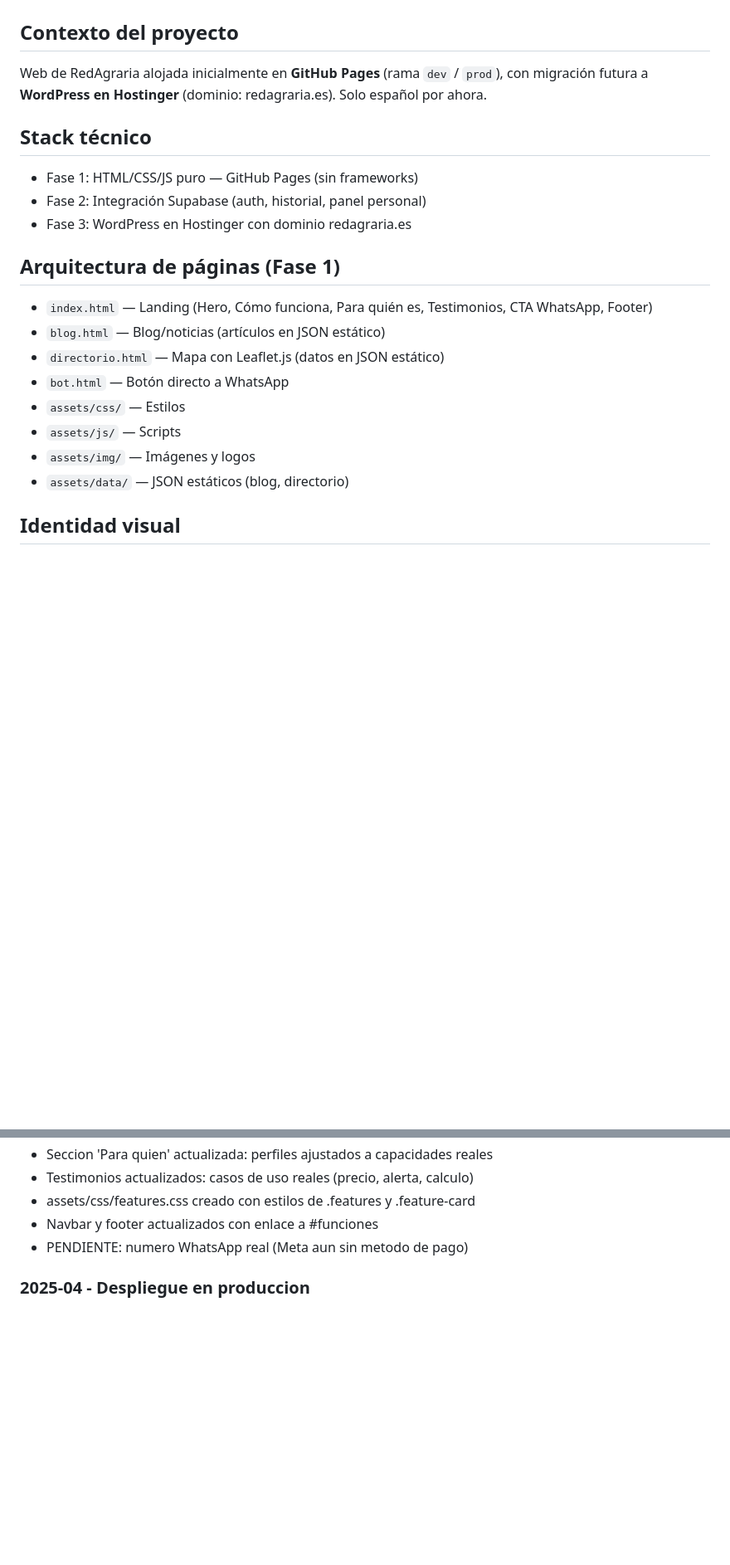
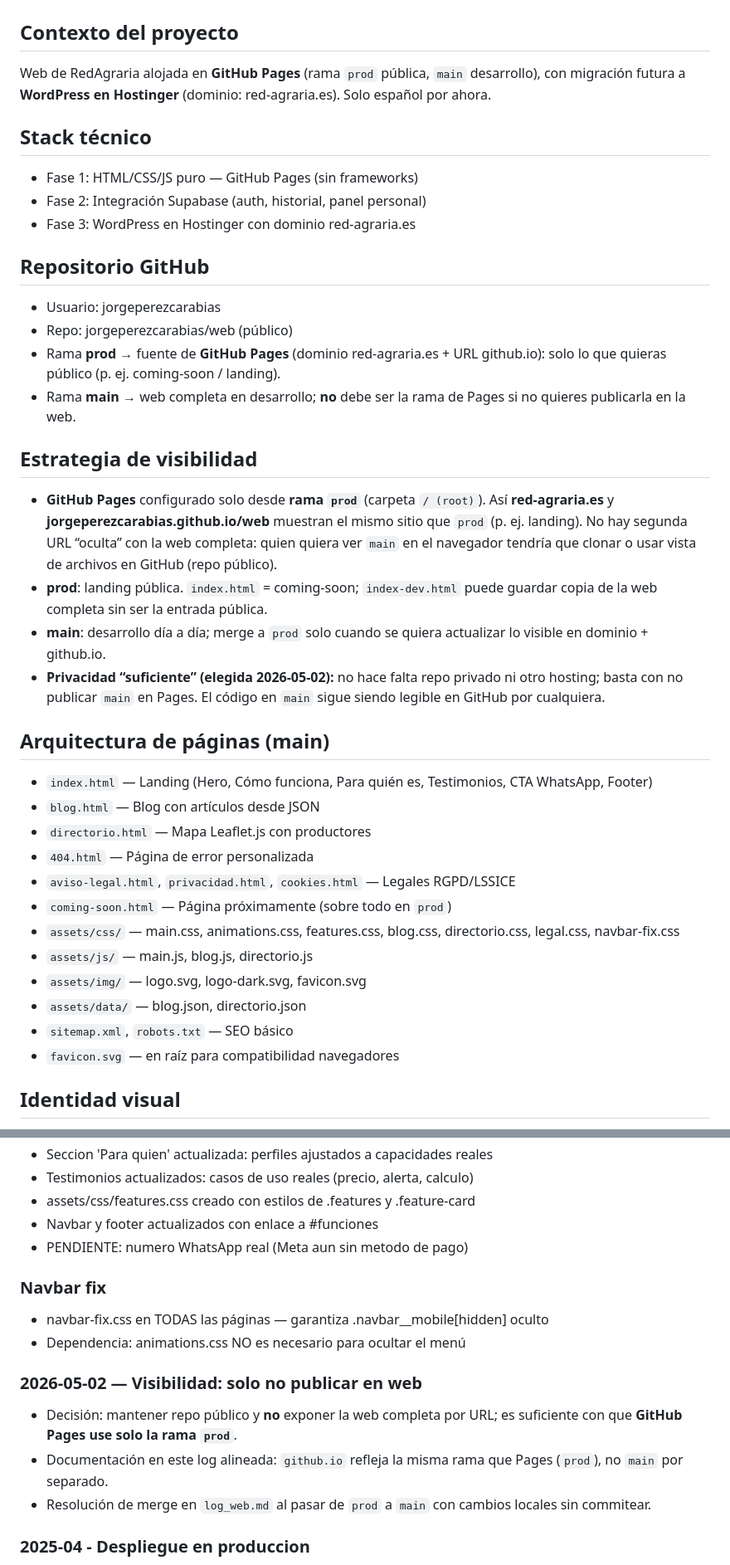
Before and after one commit to jorgeperezcarabias/web, a Markdown page: log_web.md, 2 parts joined by grey strips. Shown at 83% size. Drawn GitHub-style; blank space fills up the shorter version.

Commit message:
docs(log_web): estrategia visibilidad, merge con historial main
Co-authored-by: Cursor <cursoragent@cursor.com>

```diff
--- a/log_web.md
+++ b/log_web.md
@@ -1,22 +1,38 @@
 # log_web.md — RedAgraria Web
 
 ## Contexto del proyecto
-Web de RedAgraria alojada inicialmente en **GitHub Pages** (rama `dev` / `prod`), con migración futura a **WordPress en Hostinger** (dominio: redagraria.es). Solo español por ahora.
+Web de RedAgraria alojada en **GitHub Pages** (rama `prod` pública, `main` desarrollo), con migración futura a **WordPress en Hostinger** (dominio: red-agraria.es). Solo español por ahora.
 
 ## Stack técnico
 - Fase 1: HTML/CSS/JS puro — GitHub Pages (sin frameworks)
 - Fase 2: Integración Supabase (auth, historial, panel personal)
-- Fase 3: WordPress en Hostinger con dominio redagraria.es
+- Fase 3: WordPress en Hostinger con dominio red-agraria.es
 
-## Arquitectura de páginas (Fase 1)
+## Repositorio GitHub
+- Usuario: jorgeperezcarabias
+- Repo: jorgeperezcarabias/web (público)
+- Rama **prod** → fuente de **GitHub Pages** (dominio red-agraria.es + URL github.io): solo lo que quieras público (p. ej. coming-soon / landing).
+- Rama **main** → web completa en desarrollo; **no** debe ser la rama de Pages si no quieres publicarla en la web.
+
+## Estrategia de visibilidad
+- **GitHub Pages** configurado solo desde **rama `prod`** (carpeta `/ (root)`). Así **red-agraria.es** y **jorgeperezcarabias.github.io/web** muestran el mismo sitio que `prod` (p. ej. landing). No hay segunda URL “oculta” con la web completa: quien quiera ver `main` en el navegador tendría que clonar o usar vista de archivos en GitHub (repo público).
+- **prod**: landing pública. `index.html` = coming-soon; `index-dev.html` puede guardar copia de la web completa sin ser la entrada pública.
+- **main**: desarrollo día a día; merge a `prod` solo cuando se quiera actualizar lo visible en dominio + github.io.
+- **Privacidad “suficiente” (elegida 2026-05-02):** no hace falta repo privado ni otro hosting; basta con no publicar `main` en Pages. El código en `main` sigue siendo legible en GitHub por cualquiera.
+
+## Arquitectura de páginas (main)
 - `index.html` — Landing (Hero, Cómo funciona, Para quién es, Testimonios, CTA WhatsApp, Footer)
-- `blog.html` — Blog/noticias (artículos en JSON estático)
-- `directorio.html` — Mapa con Leaflet.js (datos en JSON estático)
-- `bot.html` — Botón directo a WhatsApp
-- `assets/css/` — Estilos
-- `assets/js/` — Scripts
-- `assets/img/` — Imágenes y logos
-- `assets/data/` — JSON estáticos (blog, directorio)
+- `blog.html` — Blog con artículos desde JSON
+- `directorio.html` — Mapa Leaflet.js con productores
+- `404.html` — Página de error personalizada
+- `aviso-legal.html`, `privacidad.html`, `cookies.html` — Legales RGPD/LSSICE
+- `coming-soon.html` — Página próximamente (sobre todo en `prod`)
+- `assets/css/` — main.css, animations.css, features.css, blog.css, directorio.css, legal.css, navbar-fix.css
+- `assets/js/` — main.js, blog.js, directorio.js
+- `assets/img/` — logo.svg, logo-dark.svg, favicon.svg
+- `assets/data/` — blog.json, directorio.json
+- `sitemap.xml`, `robots.txt` — SEO básico
+- `favicon.svg` — en raíz para compatibilidad navegadores
 
 ## Identidad visual
 - Nombre: **RedAgraria**
@@ -88,6 +104,15 @@ web/
 - Navbar y footer actualizados con enlace a #funciones
 - PENDIENTE: numero WhatsApp real (Meta aun sin metodo de pago)
 
+### Navbar fix
+- navbar-fix.css en TODAS las páginas — garantiza .navbar__mobile[hidden] oculto
+- Dependencia: animations.css NO es necesario para ocultar el menú
+
+### 2026-05-02 — Visibilidad: solo no publicar en web
+- Decisión: mantener repo público y **no** exponer la web completa por URL; es suficiente con que **GitHub Pages use solo la rama `prod`**.
+- Documentación en este log alineada: `github.io` refleja la misma rama que Pages (`prod`), no `main` por separado.
+- Resolución de merge en `log_web.md` al pasar de `prod` a `main` con cambios locales sin commitear.
+
 ### 2025-04 - Despliegue en produccion
 - Repo GitHub hecho publico: github.com/jorgeperezcarabias/web
 - GitHub Pages activado: jorgeperezcarabias.github.io/web
```
